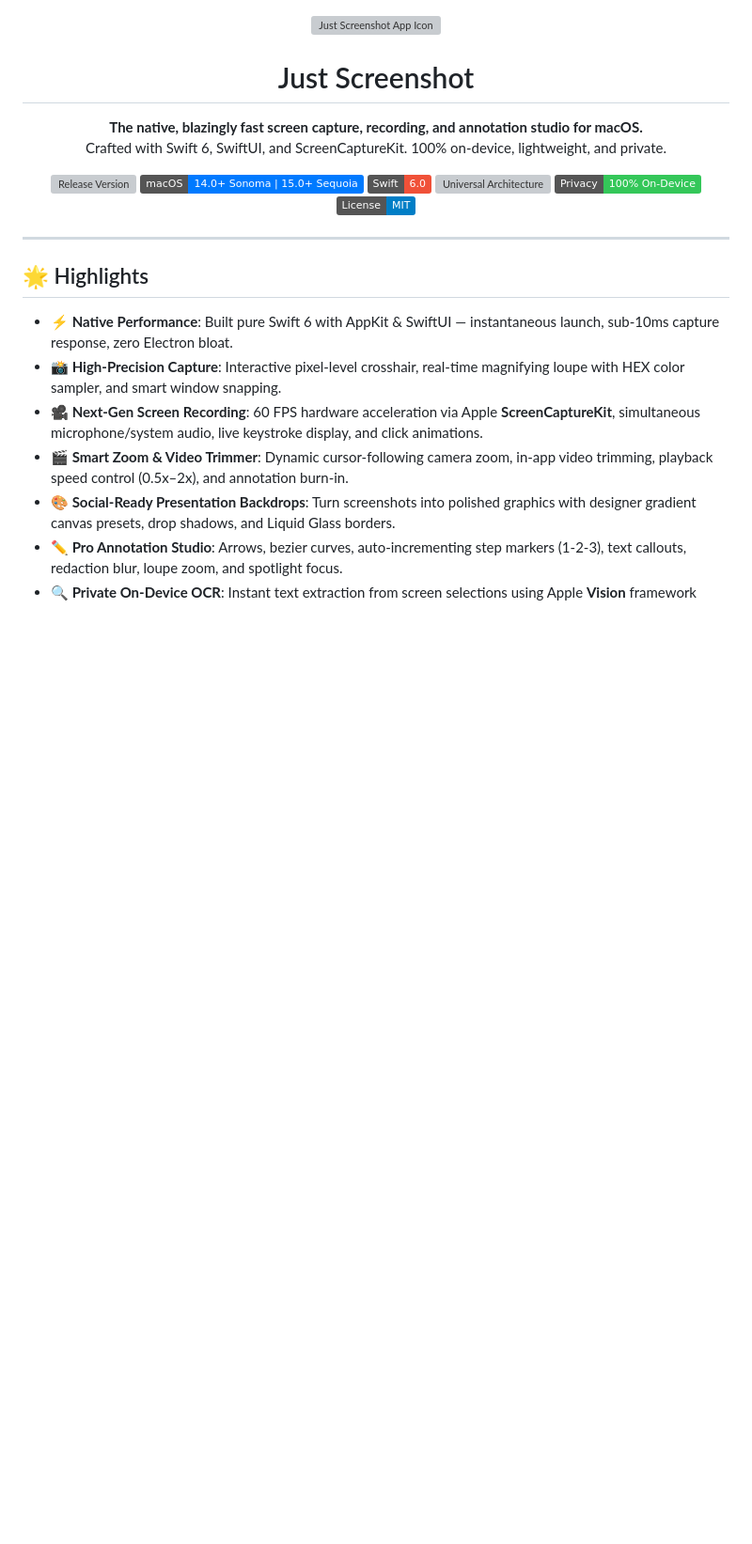
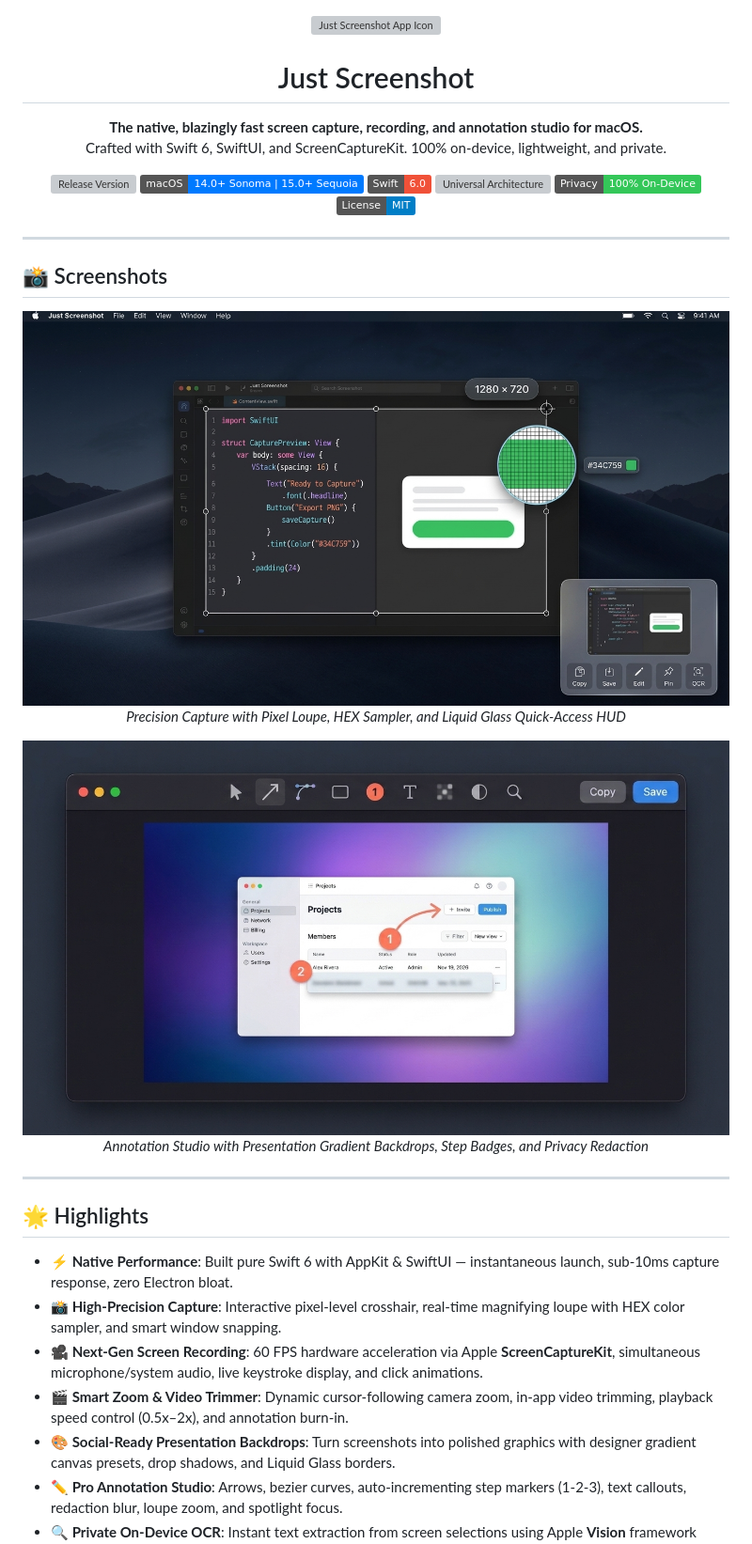
Before and after one commit to banzaez/just-screenshot, a Markdown page: README.md, the part around the change. Shown at 94% size. Rendered like a GitHub page; pictures changed too: docs/images/annotation-studio.jpg (added), docs/images/capture-and-hud.jpg (added); badges without logos; blank space fills up the shorter version; grey boxes are pictures that could not be loaded.

Commit message:
docs: add showcase screenshots to README

```diff
--- a/README.md
+++ b/README.md
@@ -16,6 +16,22 @@
   <img src="https://img.shields.io/badge/Architecture-Universal%20(Apple%20Silicon%20%2F%20Intel)-5856D6" alt="Universal Architecture">
   <img src="https://img.shields.io/badge/Privacy-100%25%20On--Device-34C759" alt="100% On-Device Privacy">
   <img src="https://img.shields.io/badge/License-MIT-blue.svg" alt="License">
+</p>
+
+---
+
+## 📸 Screenshots
+
+<p align="center">
+  <img src="docs/images/capture-and-hud.jpg" alt="Just Screenshot Precision Capture & Floating HUD" width="100%" />
+  <br>
+  <em>Precision Capture with Pixel Loupe, HEX Sampler, and Liquid Glass Quick-Access HUD</em>
+</p>
+
+<p align="center">
+  <img src="docs/images/annotation-studio.jpg" alt="Just Screenshot Annotation Studio" width="100%" />
+  <br>
+  <em>Annotation Studio with Presentation Gradient Backdrops, Step Badges, and Privacy Redaction</em>
 </p>
 
 ---
```
